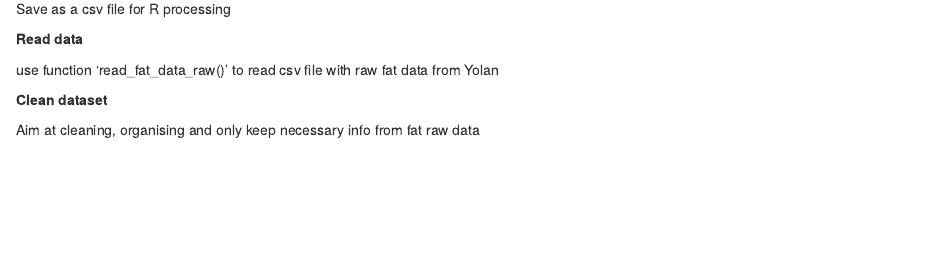
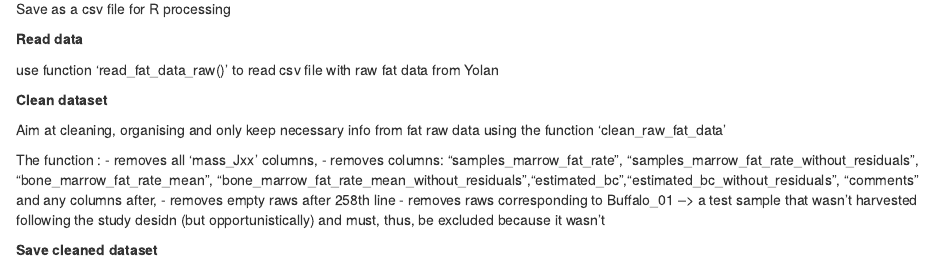
Before and after one commit to aissamorin/chapter2_dryness_predator_prey_interactions, an R Markdown document (READ_ME.Rmd): the page in a window 1100 px wide, from 340 px down. Rendered offline with R 4.5, knitr and Pandoc, with nearby package versions.

Commit message:
Add function clean_raw_fat_data to clean raw data for fat analyses :bathtub:

```diff
--- a/READ_ME.Rmd
+++ b/READ_ME.Rmd
@@ -25,4 +25,12 @@ use function 'read_fat_data_raw()' to read csv file with raw fat data from Yolan
 
 __Clean dataset__
 
-Aim at cleaning, organising and only keep necessary info from fat raw data
+Aim at cleaning, organising and only keep necessary info from fat raw data using the function 'clean_raw_fat_data'
+
+The function :
+- removes all 'mass_Jxx' columns,
+- removes columns: "samples_marrow_fat_rate", "samples_marrow_fat_rate_without_residuals", "bone_marrow_fat_rate_mean", "bone_marrow_fat_rate_mean_without_residuals","estimated_bc","estimated_bc_without_residuals",  "comments" and any columns after,
+- removes empty raws after 258th line
+- removes raws corresponding to Buffalo_01 --> a test sample that wasn't harvested following the study desidn (but opportunistically) and  must, thus, be excluded because it wasn't
+
+__Save cleaned dataset__
```
Also changed, not shown: R/02_clean_dataset.R (added, +30 -0 lines), _devhistory.R (+0 -5 lines), make.R (+4 -0 lines).
